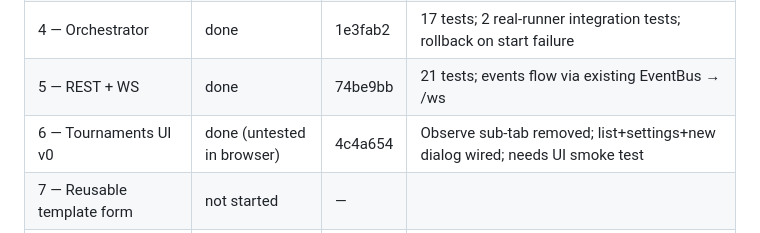
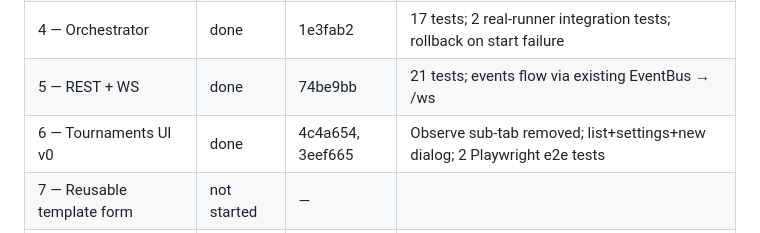
Before and after one commit to cristivlas/sturddle-view, a Markdown page: docs/tournament-plan.md, the part around the change. Drawn GitHub-style.

Commit message:
Tournament plan: confirm Slice 6 e2e-tested

```diff
--- a/docs/tournament-plan.md
+++ b/docs/tournament-plan.md
@@ -235,7 +235,7 @@ Update as slices land.
 | 3 — FastchessRunner | done | 524731f | 18 tests; fake-fastchess via inline Python; cross-platform process group |
 | 4 — Orchestrator | done | 1e3fab2 | 17 tests; 2 real-runner integration tests; rollback on start failure |
 | 5 — REST + WS | done | 74be9bb | 21 tests; events flow via existing EventBus → /ws |
-| 6 — Tournaments UI v0 | done (untested in browser) | 4c4a654 | Observe sub-tab removed; list+settings+new dialog wired; needs UI smoke test |
+| 6 — Tournaments UI v0 | done | 4c4a654, 3eef665 | Observe sub-tab removed; list+settings+new dialog; 2 Playwright e2e tests |
 | 7 — Reusable template form | not started | — | |
 | 8 — Workspace (3 windows) | not started | — | |
 | 9 — Workspace (live games) | not started | — | |
```
